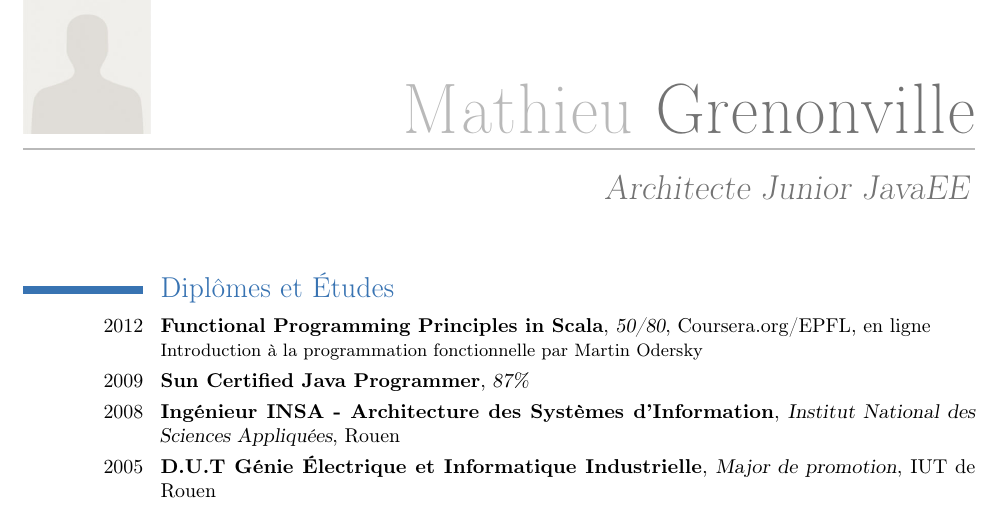
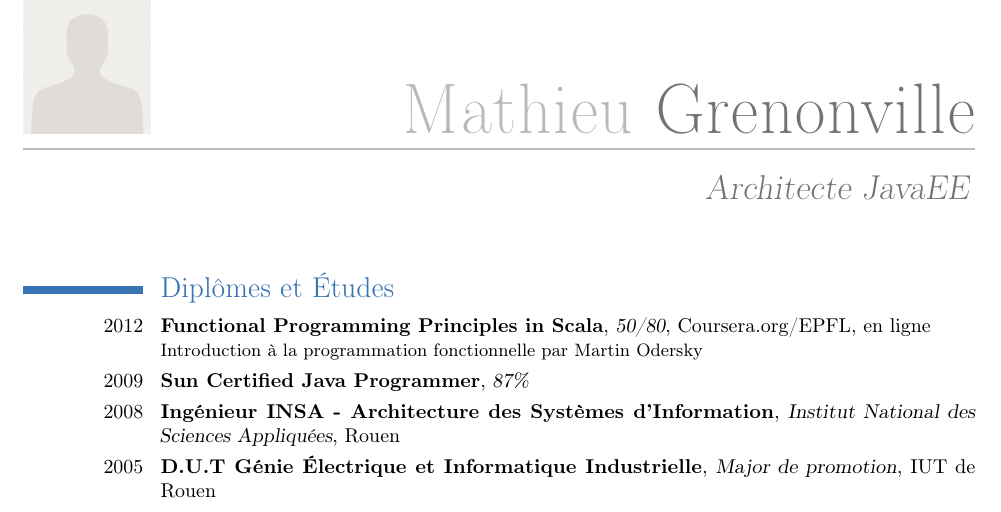
Before and after one commit to mgrenonville/cv, a LaTeX CV (cv.tex): part of page 1 of 2, cut so that both start at the same text. Compiled offline with pdfLaTeX.

Commit message:
Modify header

```diff
--- a/cv.tex
+++ b/cv.tex
@@ -10,7 +10,7 @@
 
 \firstname{Mathieu}
 \familyname{Grenonville}
-\title{Architecte Junior JavaEE}
+\title{Architecte JavaEE}
 \address{M\degre  Botzaris}{75019 Paris}
 \mobile{06 XX XX XX XX}
 \email{mathieugrenonville [anti-robot] gmail}
```
